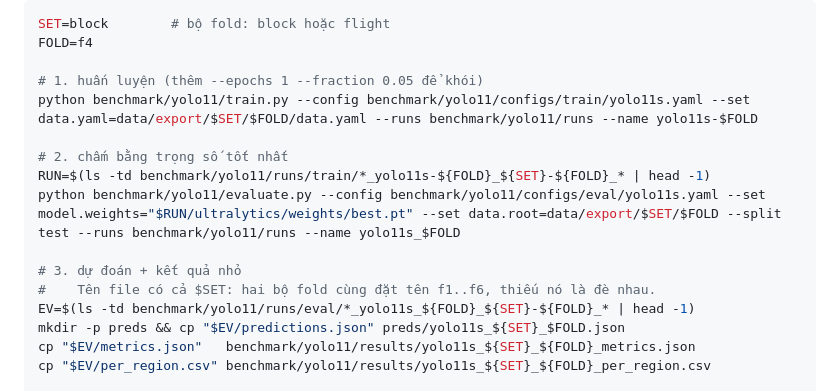
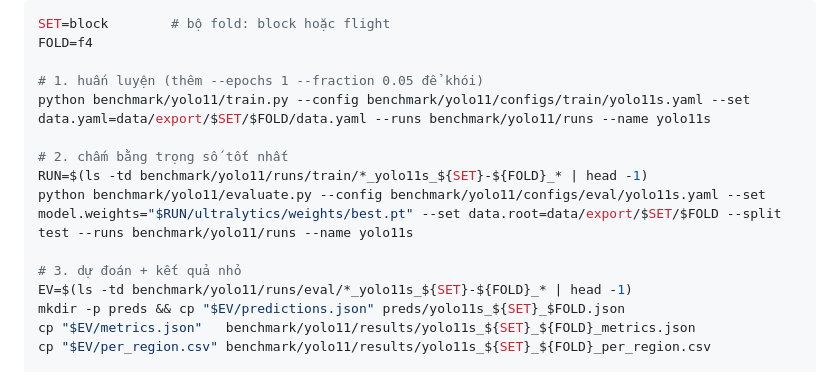
Before and after one commit to Baottq-dev/CofSeg, a Markdown page: benchmark/yolo11/README.md, the part around the change. GitHub-like rendering.

Commit message:
yolo11: stop typing the fold into --name
The run directory read ..._yolo11-f4_block-f4_... with the fold twice - once
from --name and once from the path the data actually came from. --name is now
just the model; the summary table reads the fold and the fold set off the data
path, which cannot disagree with what was run.

```diff
--- a/benchmark/yolo11/README.md
+++ b/benchmark/yolo11/README.md
@@ -34,15 +34,14 @@ SET=block        # bộ fold: block hoặc flight
 FOLD=f4
 
 # 1. huấn luyện (thêm --epochs 1 --fraction 0.05 để khói)
-python benchmark/yolo11/train.py --config benchmark/yolo11/configs/train/yolo11s.yaml --set data.yaml=data/export/$SET/$FOLD/data.yaml --runs benchmark/yolo11/runs --name yolo11s-$FOLD
+python benchmark/yolo11/train.py --config benchmark/yolo11/configs/train/yolo11s.yaml --set data.yaml=data/export/$SET/$FOLD/data.yaml --runs benchmark/yolo11/runs --name yolo11s
 
 # 2. chấm bằng trọng số tốt nhất
-RUN=$(ls -td benchmark/yolo11/runs/train/*_yolo11s-${FOLD}_${SET}-${FOLD}_* | head -1)
-python benchmark/yolo11/evaluate.py --config benchmark/yolo11/configs/eval/yolo11s.yaml --set model.weights="$RUN/ultralytics/weights/best.pt" --set data.root=data/export/$SET/$FOLD --split test --runs benchmark/yolo11/runs --name yolo11s_$FOLD
+RUN=$(ls -td benchmark/yolo11/runs/train/*_yolo11s_${SET}-${FOLD}_* | head -1)
+python benchmark/yolo11/evaluate.py --config benchmark/yolo11/configs/eval/yolo11s.yaml --set model.weights="$RUN/ultralytics/weights/best.pt" --set data.root=data/export/$SET/$FOLD --split test --runs benchmark/yolo11/runs --name yolo11s
 
 # 3. dự đoán + kết quả nhỏ
-#    Tên file có cả $SET: hai bộ fold cùng đặt tên f1..f6, thiếu nó là đè nhau.
-EV=$(ls -td benchmark/yolo11/runs/eval/*_yolo11s_${FOLD}_${SET}-${FOLD}_* | head -1)
+EV=$(ls -td benchmark/yolo11/runs/eval/*_yolo11s_${SET}-${FOLD}_* | head -1)
 mkdir -p preds && cp "$EV/predictions.json" preds/yolo11s_${SET}_$FOLD.json
 cp "$EV/metrics.json"   benchmark/yolo11/results/yolo11s_${SET}_${FOLD}_metrics.json
 cp "$EV/per_region.csv" benchmark/yolo11/results/yolo11s_${SET}_${FOLD}_per_region.csv
```
